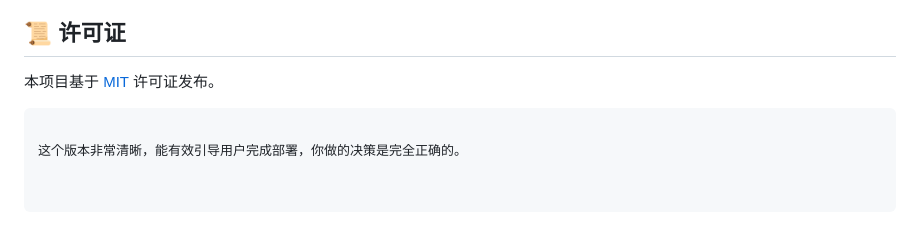
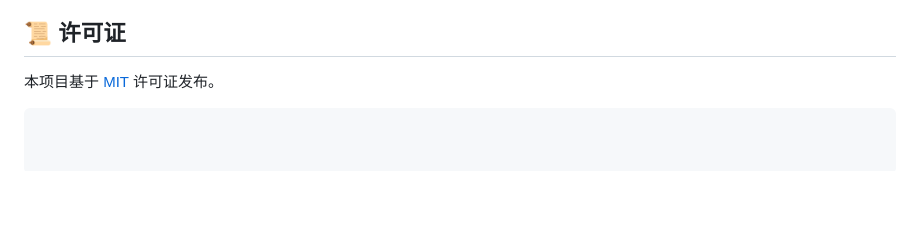
Before and after one commit to 2476818641/netgit, a Markdown page: README.md, the part around the change. GitHub-like rendering; blank space fills up the shorter version.

````diff
--- a/README.md
+++ b/README.md
@@ -118,5 +118,3 @@
 
 本项目基于 [MIT](LICENSE) 许可证发布。
 ```
-
-这个版本非常清晰，能有效引导用户完成部署，你做的决策是完全正确的。
````
